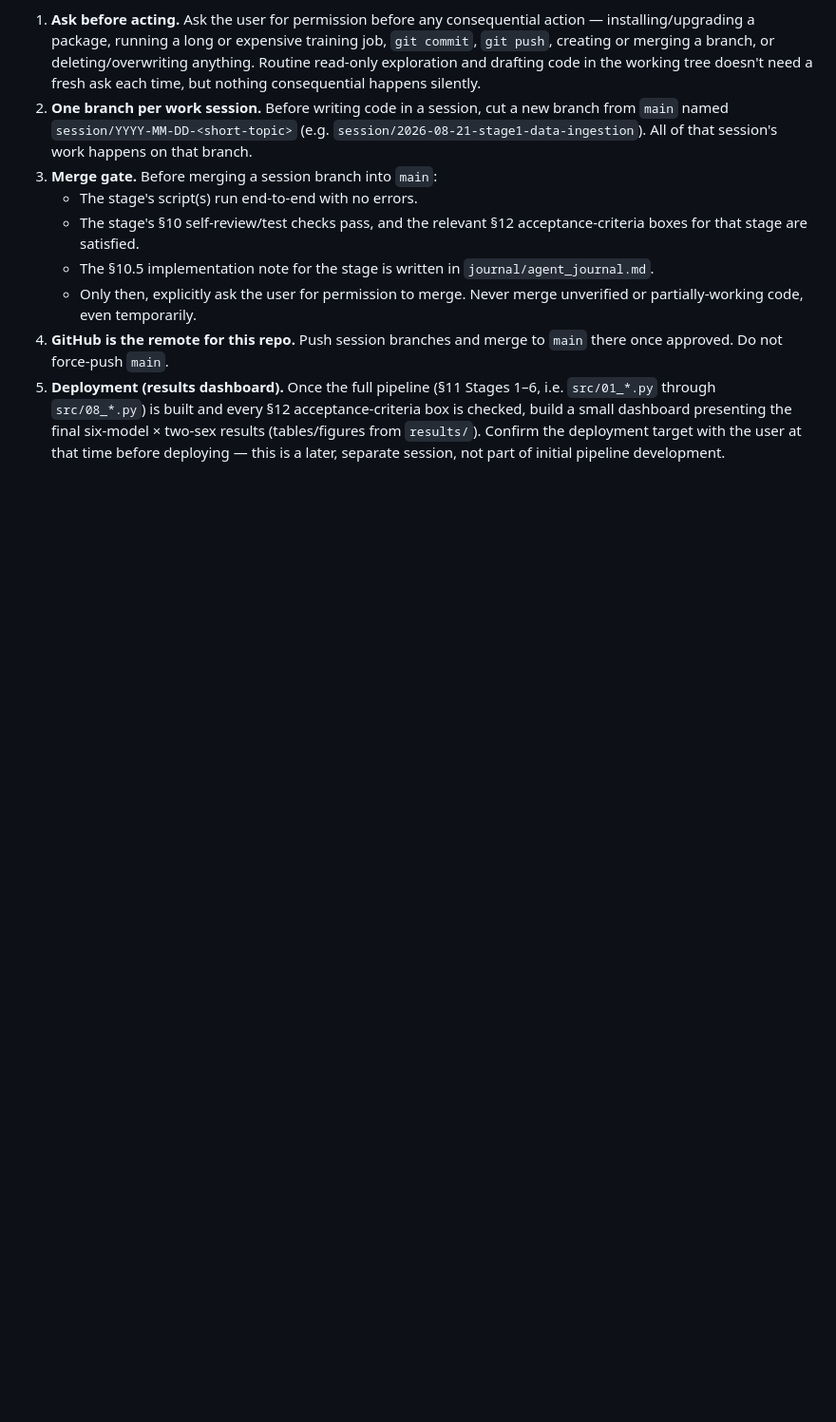
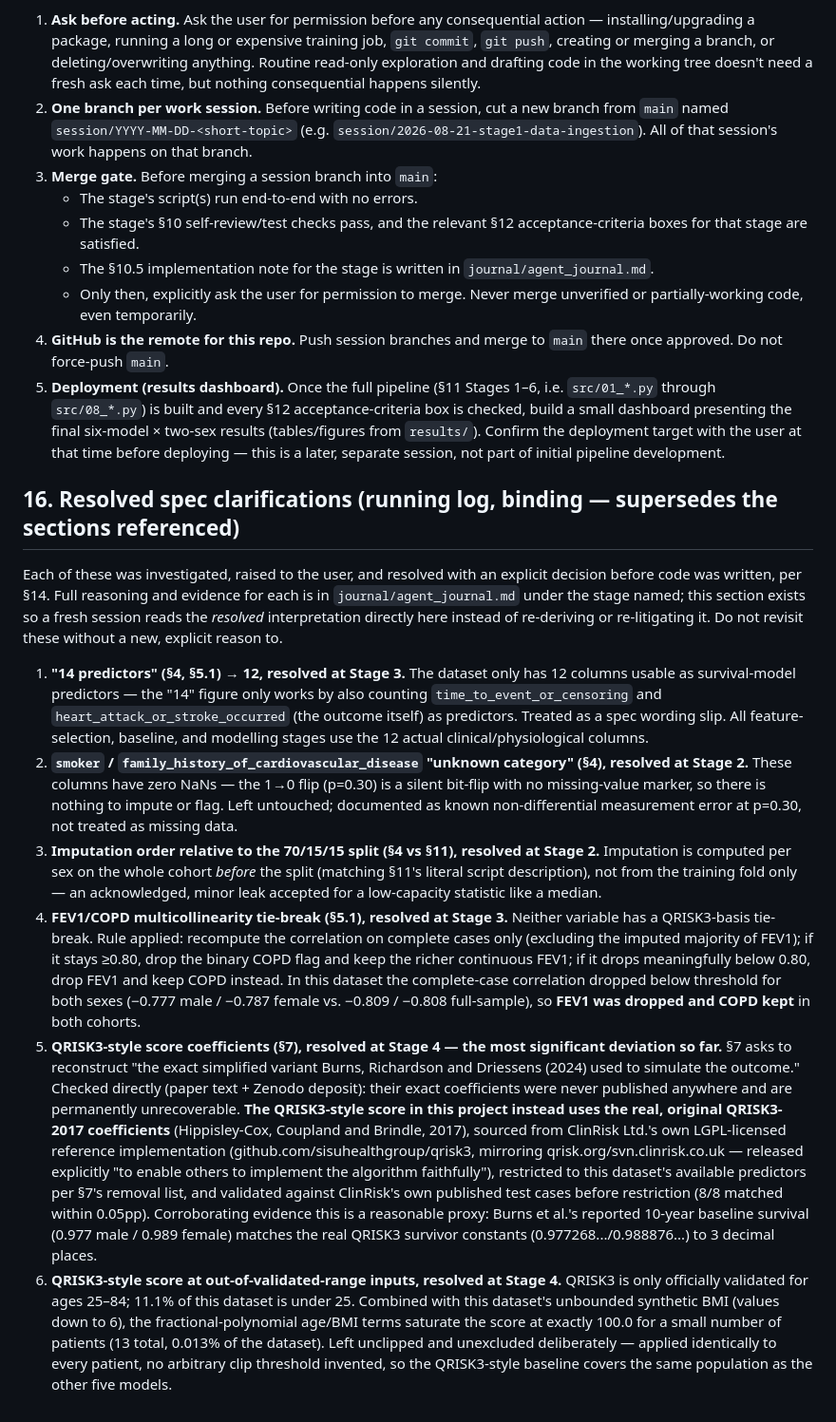
Before and after one commit to nwereonyerex-sudo/Survival-Based-ML, a Markdown page: CLAUDE.md, the part around the change. Shown at 95% size. Rendered like a GitHub page; blank space fills up the shorter version.

Commit message:
Document resolved spec clarifications from Stages 1-4 in CLAUDE.md §16
Co-Authored-By: Claude Sonnet 5 <noreply@anthropic.com>
Claude-Session: https://claude.ai/code/session_01Nmvx3hQNZimbnqoSkgprgF

```diff
--- a/CLAUDE.md
+++ b/CLAUDE.md
@@ -335,3 +335,54 @@ It applies to every future session in this repository, not just the one that add
    (tables/figures from `results/`). Confirm the deployment target with the user at that time
    before deploying — this is a later, separate session, not part of initial pipeline
    development.
+
+## 16. Resolved spec clarifications (running log, binding — supersedes the sections referenced)
+
+Each of these was investigated, raised to the user, and resolved with an explicit decision
+before code was written, per §14. Full reasoning and evidence for each is in
+`journal/agent_journal.md` under the stage named; this section exists so a fresh session
+reads the *resolved* interpretation directly here instead of re-deriving or re-litigating it.
+Do not revisit these without a new, explicit reason to.
+
+1. **"14 predictors" (§4, §5.1) → 12, resolved at Stage 3.** The dataset only has 12 columns
+   usable as survival-model predictors — the "14" figure only works by also counting
+   `time_to_event_or_censoring` and `heart_attack_or_stroke_occurred` (the outcome itself) as
+   predictors. Treated as a spec wording slip. All feature-selection, baseline, and modelling
+   stages use the 12 actual clinical/physiological columns.
+2. **`smoker` / `family_history_of_cardiovascular_disease` "unknown category" (§4), resolved
+   at Stage 2.** These columns have zero NaNs — the 1→0 flip (p=0.30) is a silent bit-flip
+   with no missing-value marker, so there is nothing to impute or flag. Left untouched;
+   documented as known non-differential measurement error at p=0.30, not treated as missing
+   data.
+3. **Imputation order relative to the 70/15/15 split (§4 vs §11), resolved at Stage 2.**
+   Imputation is computed per sex on the whole cohort *before* the split (matching §11's
+   literal script description), not from the training fold only — an acknowledged, minor
+   leak accepted for a low-capacity statistic like a median.
+4. **FEV1/COPD multicollinearity tie-break (§5.1), resolved at Stage 3.** Neither variable has
+   a QRISK3-basis tie-break. Rule applied: recompute the correlation on complete cases only
+   (excluding the imputed majority of FEV1); if it stays ≥0.80, drop the binary COPD flag and
+   keep the richer continuous FEV1; if it drops meaningfully below 0.80, drop FEV1 and keep
+   COPD instead. In this dataset the complete-case correlation dropped below threshold for
+   both sexes (−0.777 male / −0.787 female vs. −0.809 / −0.808 full-sample), so **FEV1 was
+   dropped and COPD kept** in both cohorts.
+5. **QRISK3-style score coefficients (§7), resolved at Stage 4 — the most significant
+   deviation so far.** §7 asks to reconstruct "the exact simplified variant Burns, Richardson
+   and Driessens (2024) used to simulate the outcome." Checked directly (paper text +
+   Zenodo deposit): their exact coefficients were never published anywhere and are
+   permanently unrecoverable. **The QRISK3-style score in this project instead uses the real,
+   original QRISK3-2017 coefficients** (Hippisley-Cox, Coupland and Brindle, 2017), sourced
+   from ClinRisk Ltd.'s own LGPL-licensed reference implementation
+   (github.com/sisuhealthgroup/qrisk3, mirroring qrisk.org/svn.clinrisk.co.uk — released
+   explicitly "to enable others to implement the algorithm faithfully"), restricted to this
+   dataset's available predictors per §7's removal list, and validated against ClinRisk's own
+   published test cases before restriction (8/8 matched within 0.05pp). Corroborating
+   evidence this is a reasonable proxy: Burns et al.'s reported 10-year baseline survival
+   (0.977 male / 0.989 female) matches the real QRISK3 survivor constants
+   (0.977268.../0.988876...) to 3 decimal places.
+6. **QRISK3-style score at out-of-validated-range inputs, resolved at Stage 4.** QRISK3 is
+   only officially validated for ages 25–84; 11.1% of this dataset is under 25. Combined with
+   this dataset's unbounded synthetic BMI (values down to 6), the fractional-polynomial
+   age/BMI terms saturate the score at exactly 100.0 for a small number of patients (13 total,
+   0.013% of the dataset). Left unclipped and unexcluded deliberately — applied identically
+   to every patient, no arbitrary clip threshold invented, so the QRISK3-style baseline covers
+   the same population as the other five models.
```
